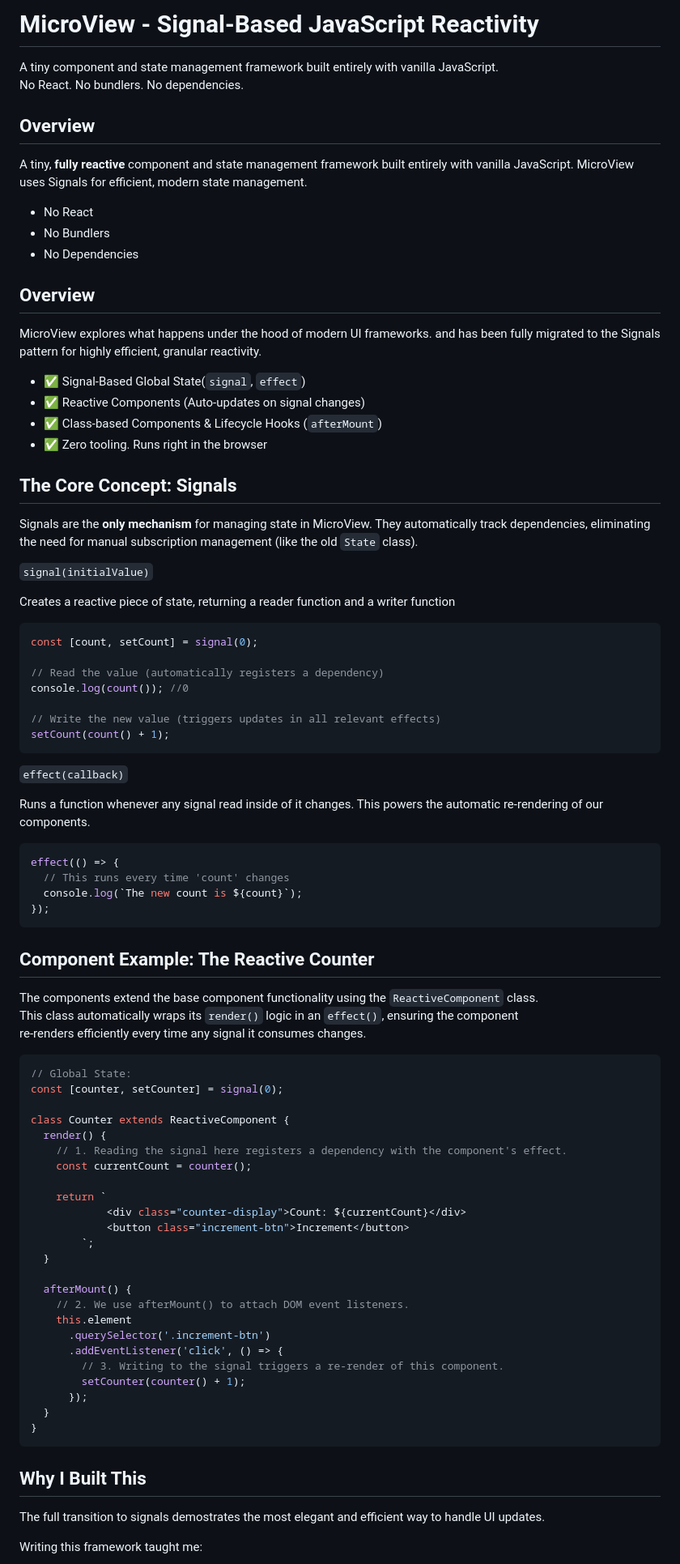
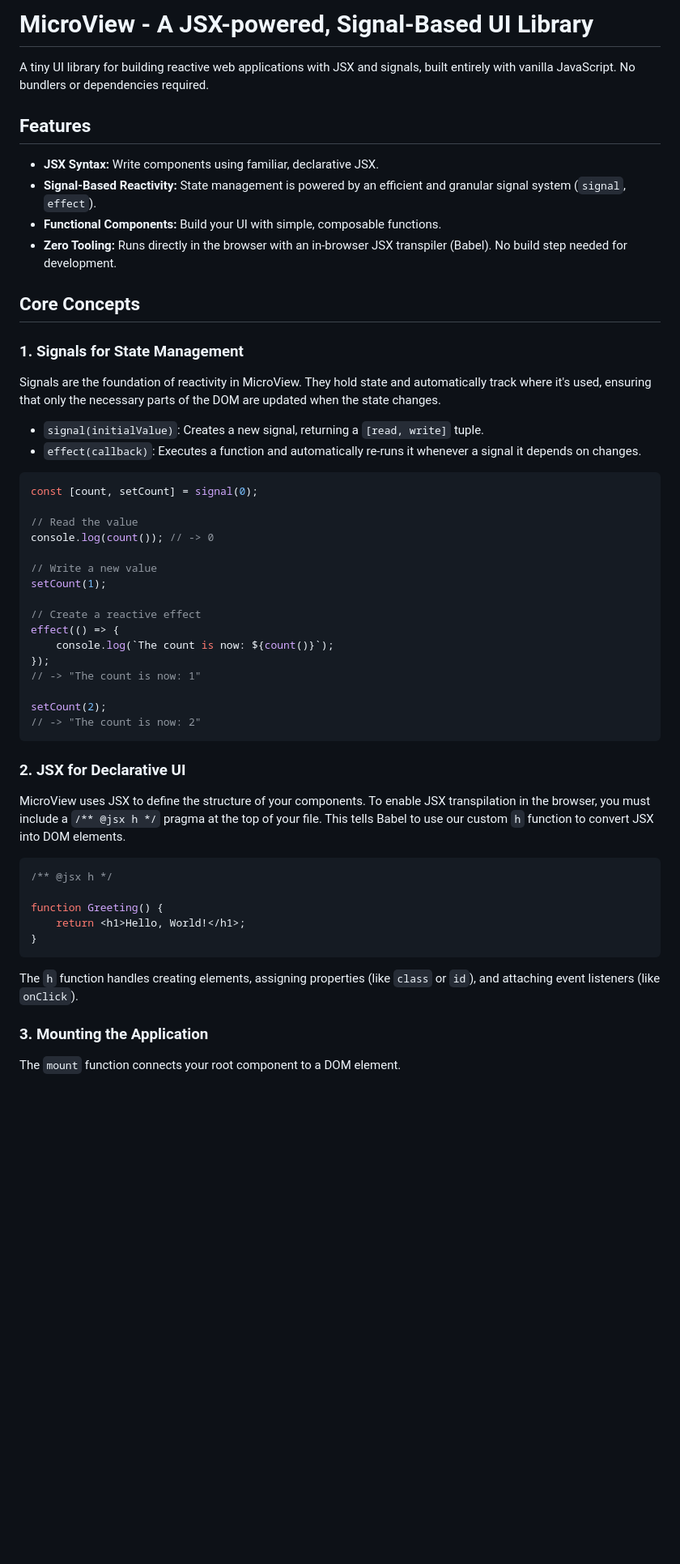
Before and after one commit to IAmWilliamHames/MicroView, a Markdown page: README.md, the part around one of its changes. Shown at 81% size. Rendered like a GitHub page; blank space fills up the shorter version.

Commit message:
docs: Update README for JSX-based API
This commit completely rewrites the README.md to reflect the new
JSX-based, functional component architecture. The previous
documentation was based on an outdated class-based component model.

The new README includes:
- An overview of the JSX-powered, signal-based approach.
- Clear explanations of core concepts: signals, JSX with the `h`
  pragma, and the `mount` function.
- An updated code example for the reactive counter, demonstrating
  the new, more declarative API.
- Revised instructions on how to run the project using a local
  web server to avoid CORS issues with the in-browser transpiler.

````diff
--- a/README.md
+++ b/README.md
@@ -1,90 +1,57 @@
-# MicroView - Signal-Based JavaScript Reactivity
+# MicroView - A JSX-powered, Signal-Based UI Library
 
-A tiny component and state management framework built entirely with vanilla JavaScript.
-No React. No bundlers. No dependencies.
+A tiny UI library for building reactive web applications with JSX and signals, built entirely with vanilla JavaScript. No bundlers or dependencies required.
 
-## Overview
+## Features
 
-A tiny, **fully reactive** component and state management framework built entirely with vanilla JavaScript. MicroView uses Signals for efficient, modern state management.
+-   **JSX Syntax:** Write components using familiar, declarative JSX.
+-   **Signal-Based Reactivity:** State management is powered by an efficient and granular signal system (`signal`, `effect`).
+-   **Functional Components:** Build your UI with simple, composable functions.
+-   **Zero Tooling:** Runs directly in the browser with an in-browser JSX transpiler (Babel). No build step needed for development.
 
-- No React
-- No Bundlers
-- No Dependencies
+## Core Concepts
 
-## Overview
+### 1. Signals for State Management
 
-MicroView explores what happens under the hood of modern UI frameworks. and has been fully migrated to the Signals pattern for highly efficient, granular reactivity.
+Signals are the foundation of reactivity in MicroView. They hold state and automatically track where it's used, ensuring that only the necessary parts of the DOM are updated when the state changes.
 
-- ✅ Signal-Based Global State(`signal`, `effect`)
-- ✅ Reactive Components (Auto-updates on signal changes)
-- ✅ Class-based Components & Lifecycle Hooks (`afterMount`)
-- ✅ Zero tooling. Runs right in the browser
-
-## The Core Concept: Signals
-
-Signals are the **only mechanism** for managing state in MicroView. They automatically track dependencies, eliminating the need for manual subscription management (like the old `State` class).
-
-`signal(initialValue)`
-
-Creates a reactive piece of state, returning a reader function and a writer function
+-   `signal(initialValue)`: Creates a new signal, returning a `[read, write]` tuple.
+-   `effect(callback)`: Executes a function and automatically re-runs it whenever a signal it depends on changes.
 
 ```js
 const [count, setCount] = signal(0);
 
-// Read the value (automatically registers a dependency)
-console.log(count()); //0
+// Read the value
+console.log(count()); // -> 0
 
-// Write the new value (triggers updates in all relevant effects)
-setCount(count() + 1);
+// Write a new value
+setCount(1);
+
+// Create a reactive effect
+effect(() => {
+	console.log(`The count is now: ${count()}`);
+});
+// -> "The count is now: 1"
+
+setCount(2);
+// -> "The count is now: 2"
 ```
 
-`effect(callback)`
+### 2. JSX for Declarative UI
 
-Runs a function whenever any signal read inside of it changes. This powers the automatic re-rendering of our components.
+MicroView uses JSX to define the structure of your components. To enable JSX transpilation in the browser, you must include a `/** @jsx h */` pragma at the top of your file. This tells Babel to use our custom `h` function to convert JSX into DOM elements.
 
 ```js
-effect(() => {
-  // This runs every time 'count' changes
-  console.log(`The new count is ${count}`);
-});
-```
+/** @jsx h */
 
-## Component Example: The Reactive Counter
-
-The components extend the base component functionality using the `ReactiveComponent` class.
-This class automatically wraps its `render()` logic in an `effect()`, ensuring the component
-re-renders efficiently every time any signal it consumes changes.
-
-```js
-// Global State:
-const [counter, setCounter] = signal(0);
-
-class Counter extends ReactiveComponent {
-  render() {
-    // 1. Reading the signal here registers a dependency with the component's effect.
-    const currentCount = counter();
-
-    return `
-            <div class="counter-display">Count: ${currentCount}</div>
-            <button class="increment-btn">Increment</button>
-        `;
-  }
-
-  afterMount() {
-    // 2. We use afterMount() to attach DOM event listeners.
-    this.element
-      .querySelector('.increment-btn')
-      .addEventListener('click', () => {
-        // 3. Writing to the signal triggers a re-render of this component.
-        setCounter(counter() + 1);
-      });
-  }
+function Greeting() {
+	return <h1>Hello, World!</h1>;
 }
 ```
 
-## Why I Built This
+The `h` function handles creating elements, assigning properties (like `class` or `id`), and attaching event listeners (like `onClick`).
 
-The full transition to signals demostrates the most elegant and efficient way to handle UI updates.
+### 3. Mounting the Application
 
-Writing this framework taught me:
+The `mount` function connects your root component to a DOM element.
 
````
Also changed, not shown: other parts of README.md (+46 -10 lines).
